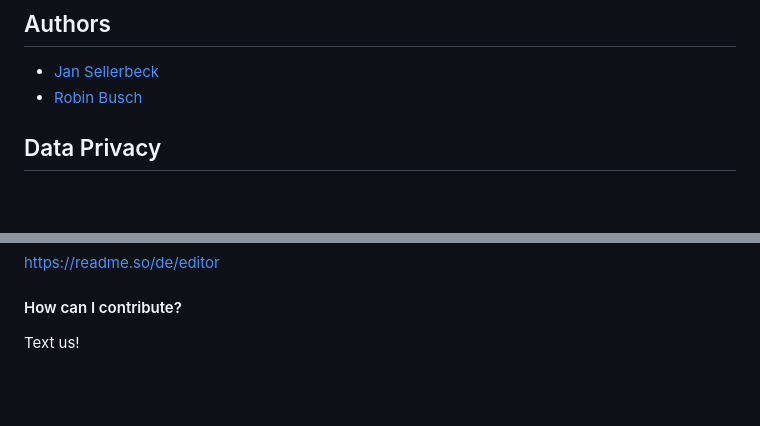
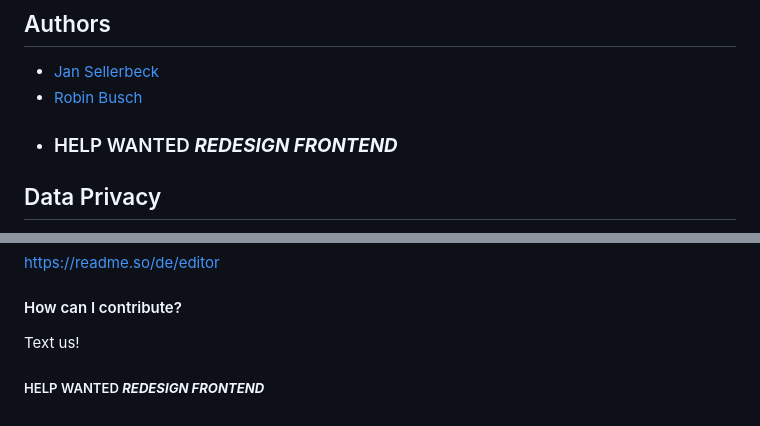
Before and after one commit to henry4711lp/LSF-Fliegerlager-Webapp, a Markdown page: README.md, 2 parts joined by grey strips. Rendered like a GitHub page; blank space fills up the shorter version.

```diff
--- a/README.md
+++ b/README.md
@@ -11,6 +11,7 @@ Latest Main Branch running on: https://lsf-flilaapp.sellerbeckcloud.de/
 
 - [Jan Sellerbeck](https://www.github.com/henry4711lp)
 - [Robin Busch](https://www.github.com/rbn-de)
+- ### HELP WANTED ***REDESIGN FRONTEND***
 
 
 ## Data Privacy
@@ -96,3 +97,4 @@ https://readme.so/de/editor
 #### How can I contribute?
 
 Text us!
+##### HELP WANTED ***REDESIGN FRONTEND***
```
Also changed, not shown: other parts of README.md (+1 -1 lines).
